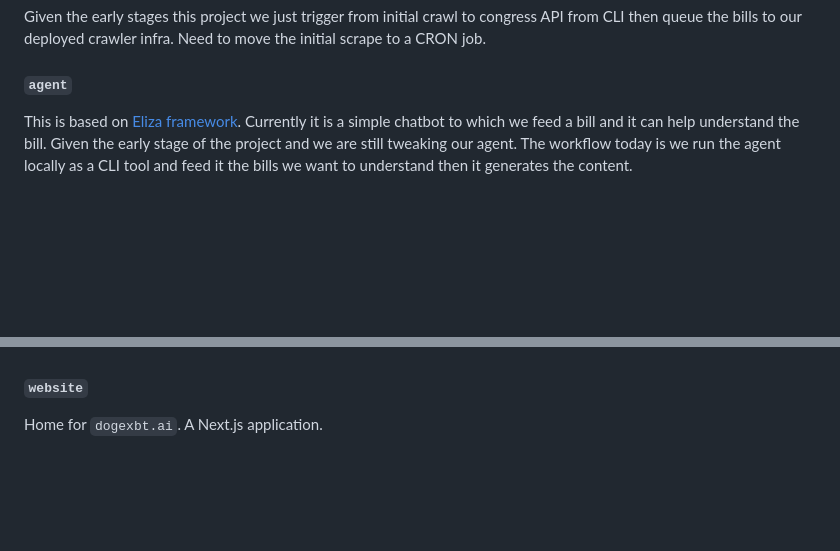
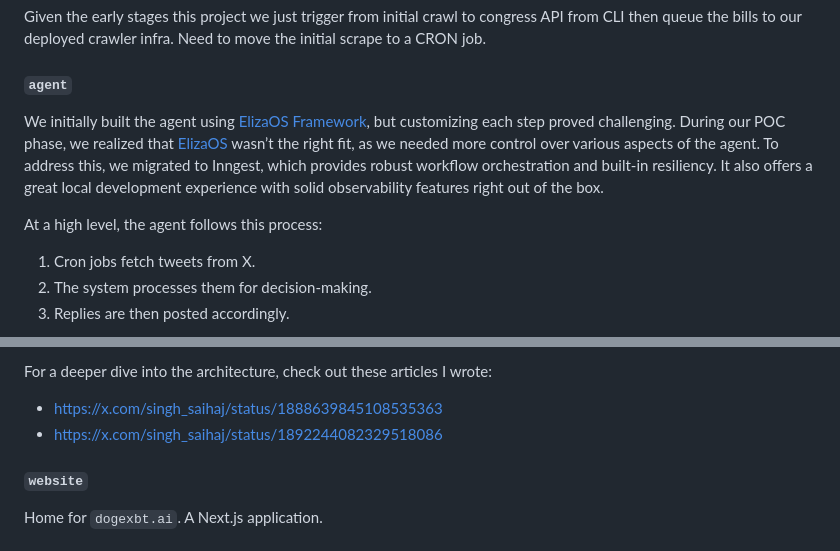
Before and after one commit to saihaj/DOGE-AI, a Markdown page: README.md, 2 parts joined by grey strips. GitHub-like rendering; blank space fills up the shorter version.

Commit message:
docs: update agent architecture docs

```diff
--- a/README.md
+++ b/README.md
@@ -156,8 +156,18 @@ to move the initial scrape to a CRON job.
 
 #### `agent`
 
-This is based on [Eliza framework](https://github.com/elizaOS/eliza). Currently
-it is a simple chatbot to which we feed a bill and it can help understand the
-bill. Given the early stage of the project and we are still tweaking our agent.
-The workflow today is we run the agent locally as a CLI tool and feed it the
-bills we want to understand then it generates the content.
+We initially built the agent using
+[ElizaOS Framework](https://github.com/elizaOS/eliza), but customizing each step
+proved challenging. During our POC phase, we realized that
+[ElizaOS](https://github.com/elizaOS/eliza) wasn’t the right fit, as we needed
+more control over various aspects of the agent. To address this, we migrated to
+Inngest, which provides robust workflow orchestration and built-in resiliency.
+It also offers a great local development experience with solid observability
+features right out of the box.
+
+At a high level, the agent follows this process:
+
+1. Cron jobs fetch tweets from X.
+2. The system processes them for decision-making.
+3. Replies are then posted accordingly.
+
@@ -164,3 +195,7 @@ bills we want to understand then it generates the content.
+For a deeper dive into the architecture, check out these articles I wrote:
+
+- https://x.com/singh_saihaj/status/1888639845108535363
+- https://x.com/singh_saihaj/status/1892244082329518086
 
 #### `website`
 
```
Also changed, not shown: other parts of README.md (+21 -0 lines).
